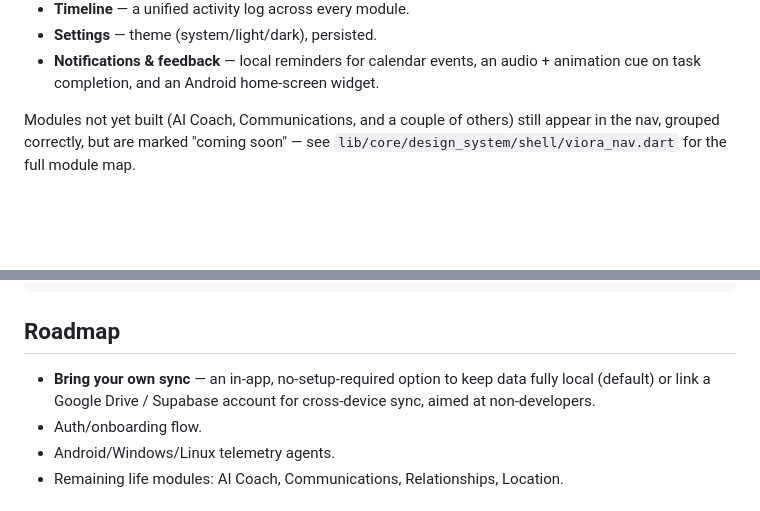
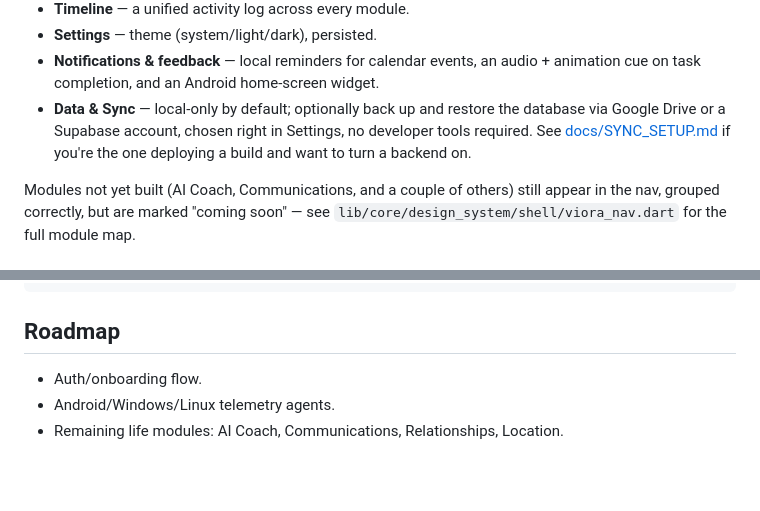
Before and after one commit to Stark-Priver/viora, a Markdown page: README.md, 2 parts joined by grey strips. GitHub-like rendering; blank space fills up the shorter version.

Commit message:
docs: sync backend setup guide (Supabase + Google Drive), README updates

```diff
--- a/README.md
+++ b/README.md
@@ -63,6 +63,11 @@ nothing on the Home dashboard is sample data anymore.
 - **Notifications & feedback** — local reminders for calendar events, an
   audio + animation cue on task completion, and an Android home-screen
   widget.
+- **Data & Sync** — local-only by default; optionally back up and restore
+  the database via Google Drive or a Supabase account, chosen right in
+  Settings, no developer tools required. See
+  [docs/SYNC_SETUP.md](docs/SYNC_SETUP.md) if you're the one deploying a
+  build and want to turn a backend on.
 
 Modules not yet built (AI Coach, Communications, and a couple of others)
 still appear in the nav, grouped correctly, but are marked "coming soon" —
@@ -147,9 +152,6 @@ lib/
 
 ## Roadmap
 
-- **Bring your own sync** — an in-app, no-setup-required option to keep
-  data fully local (default) or link a Google Drive / Supabase account for
-  cross-device sync, aimed at non-developers.
 - Auth/onboarding flow.
 - Android/Windows/Linux telemetry agents.
 - Remaining life modules: AI Coach, Communications, Relationships, Location.
```
Also changed, not shown: docs/SYNC_SETUP.md (added, +79 -0 lines).
